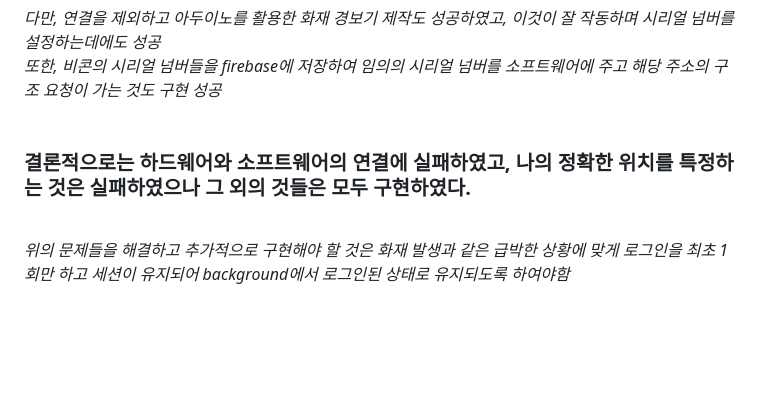
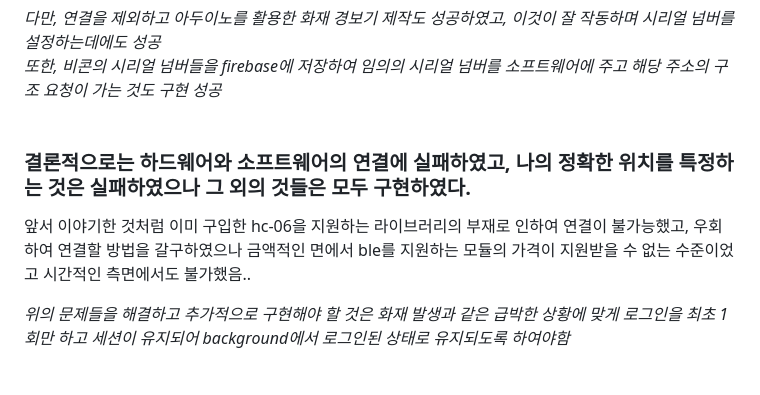
Before and after one commit to Fire-Evacuation-Aplication-for-Disabled/main, a Markdown page: README.md, the part around the change. Drawn GitHub-style; blank space fills up the shorter version.

```diff
--- a/README.md
+++ b/README.md
@@ -68,6 +68,7 @@
 <br/>
 
   ### 결론적으로는 하드웨어와 소프트웨어의 연결에 실패하였고, 나의 정확한 위치를 특정하는 것은 실패하였으나 그 외의 것들은 모두 구현하였다.
+  앞서 이야기한 것처럼 이미 구입한 hc-06을 지원하는 라이브러리의 부재로 인하여 연결이 불가능했고, 우회하여 연결할 방법을 갈구하였으나 금액적인 면에서 ble를 지원하는 모듈의 가격이 지원받을 수 없는 수준이었고 시간적인 측면에서도 불가했음..
 <br/>
 
   *위의 문제들을 해결하고 추가적으로 구현해야 할 것은 화재 발생과 같은 급박한 상황에 맞게 로그인을 최초 1회만 하고 세션이 유지되어 background에서 로그인된 상태로 유지되도록 하여야함*
```
